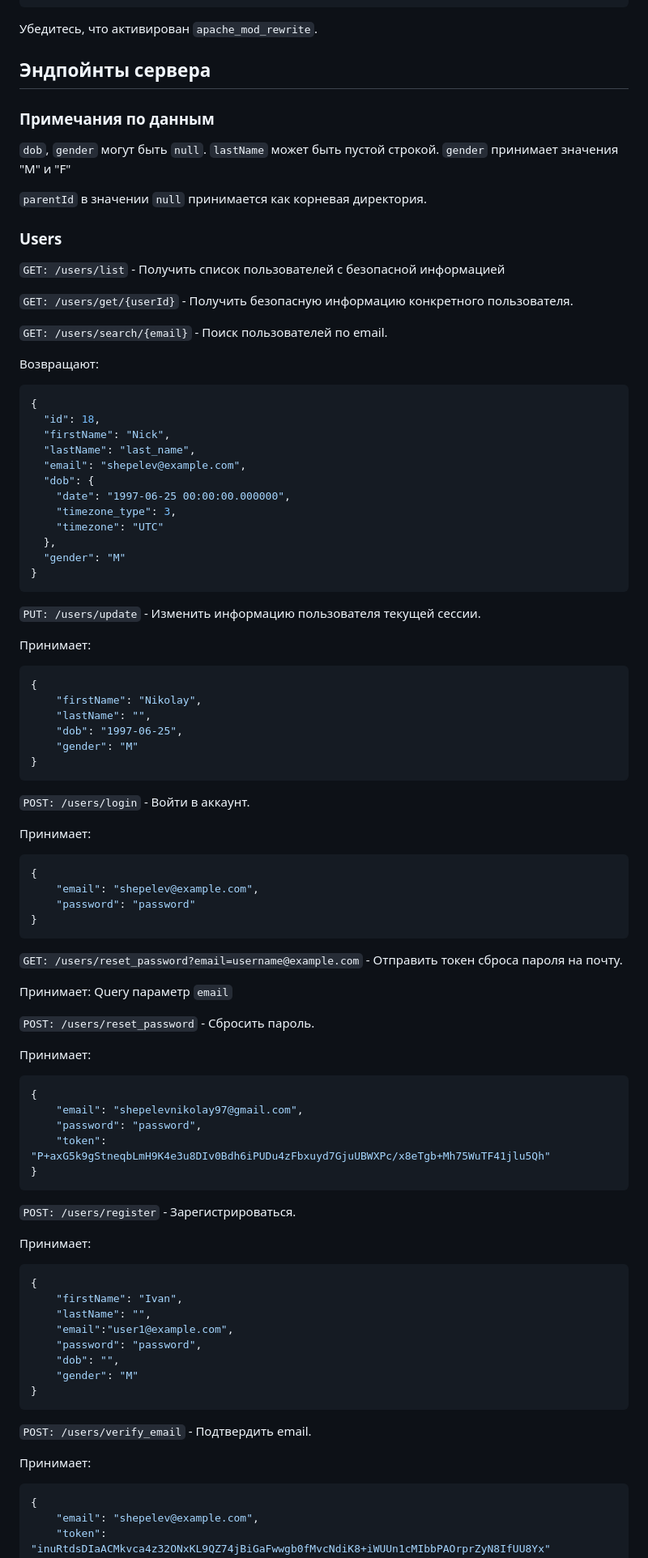
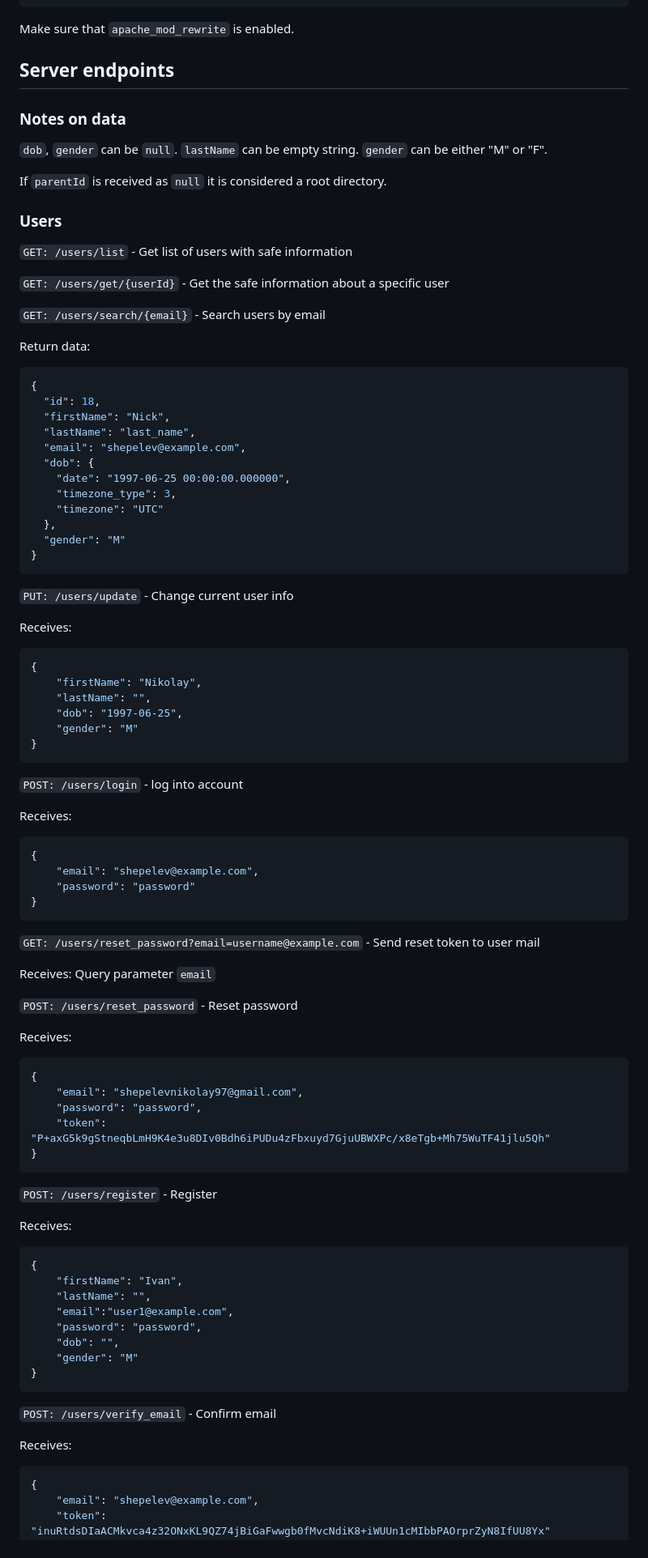
Before and after one commit to shepelevn/storage-cloud-api, a Markdown page: README.md, the part around the change printed below. Shown: that part at 81% size. GitHub-like rendering.

````diff
--- a/README.md
+++ b/README.md
@@ -65,27 +70,26 @@ mysql -u username -p [Имя базы данных] < "./project_files/database_
 </VirtualHost>
 ```
 
-Убедитесь, что активирован `apache_mod_rewrite`.
+Make sure that `apache_mod_rewrite` is enabled.
 
-## Эндпойнты сервера
+## Server endpoints
 
-### Примечания по данным
+### Notes on data
 
-`dob`, `gender` могут быть `null`. `lastName` может быть пустой строкой.
-`gender` принимает значения "M" и "F"
+`dob`, `gender` can be `null`. `lastName` can be empty string.
+`gender` can be either "M" or "F".
 
-`parentId` в значении `null` принимается как корневая директория.
+If `parentId` is received as `null` it is considered a root directory.
 
 ### Users
 
-`GET: /users/list` - Получить список пользователей с безопасной информацией
+`GET: /users/list` - Get list of users with safe information
 
-`GET: /users/get/{userId}` - Получить безопасную информацию конкретного
-пользователя.
+`GET: /users/get/{userId}` - Get the safe information about a specific user
 
-`GET: /users/search/{email}` - Поиск пользователей по email.
+`GET: /users/search/{email}` - Search users by email
 
-Возвращают:
+Return data:
 
 ```json
 {
@@ -102,9 +106,9 @@ mysql -u username -p [Имя базы данных] < "./project_files/database_
 }
 ```
 
-`PUT: /users/update` - Изменить информацию пользователя текущей сессии.
+`PUT: /users/update` - Change current user info
 
-Принимает:
+Receives:
 
 ```json
 {
@@ -115,9 +119,9 @@ mysql -u username -p [Имя базы данных] < "./project_files/database_
 }
 ```
 
-`POST: /users/login` - Войти в аккаунт.
+`POST: /users/login` - log into account
 
-Принимает:
+Receives:
 
 ```json
 {
@@ -126,14 +130,14 @@ mysql -u username -p [Имя базы данных] < "./project_files/database_
 }
 ```
 
-`GET: /users/reset_password?email=username@example.com` - Отправить токен
-сброса пароля на почту.
+`GET: /users/reset_password?email=username@example.com` - Send reset token
+to user mail
 
-Принимает: Query параметр `email`
+Receives: Query parameter `email`
 
-`POST: /users/reset_password` - Сбросить пароль.
+`POST: /users/reset_password` - Reset password
 
-Принимает:
+Receives:
 
 ```json
 {
@@ -143,9 +147,9 @@ mysql -u username -p [Имя базы данных] < "./project_files/database_
 }
 ```
 
-`POST: /users/register` - Зарегистрироваться.
+`POST: /users/register` - Register
 
-Принимает:
+Receives:
 
 ```json
 {
@@ -158,9 +162,9 @@ mysql -u username -p [Имя базы данных] < "./project_files/database_
 }
 ```
 
-`POST: /users/verify_email` - Подтвердить email.
+`POST: /users/verify_email` - Confirm email
 
-Принимает:
+Receives:
 
 ```json
 {
````
Also changed, not shown: other parts of README.md (+74 -69 lines), readme/README.ru.md (added, +377 -0 lines).
